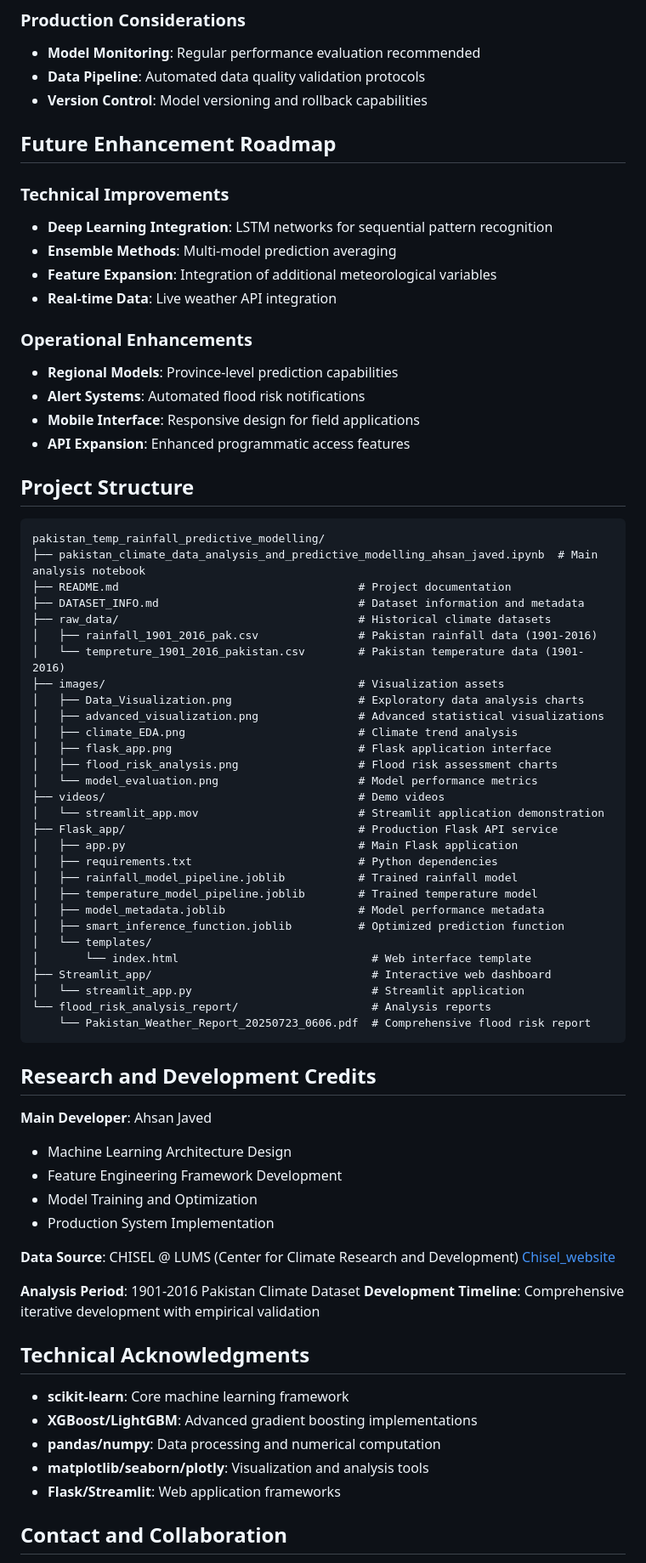
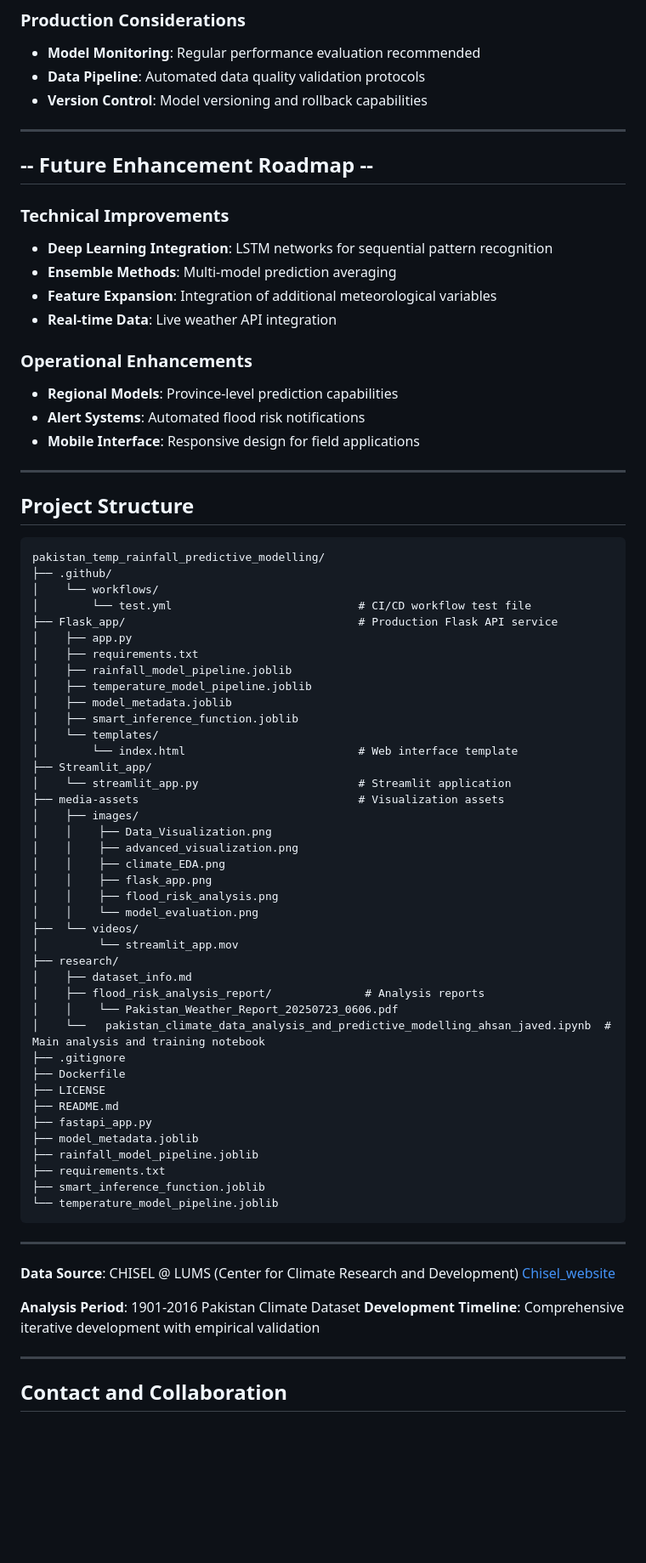
Before and after one commit to ahsan-javed-ds/pakistan-climate-data-analysis-and-predictive-modelling, a Markdown page: README.md, the part around one of its changes. Shown at 85% size. GitHub-like rendering; blank space fills up the shorter version.

````diff
--- a/README.md
+++ b/README.md
@@ -196,7 +247,9 @@ python fastapi_app.py
 - **Data Pipeline**: Automated data quality validation protocols
 - **Version Control**: Model versioning and rollback capabilities
 
-## Future Enhancement Roadmap
+---
+
+## -- Future Enhancement Roadmap --
 
 ### Technical Improvements
 - **Deep Learning Integration**: LSTM networks for sequential pattern recognition
@@ -208,50 +261,55 @@ python fastapi_app.py
 - **Regional Models**: Province-level prediction capabilities
 - **Alert Systems**: Automated flood risk notifications
 - **Mobile Interface**: Responsive design for field applications
-- **API Expansion**: Enhanced programmatic access features
+
+---
 
 ## Project Structure
 
 ```
 pakistan_temp_rainfall_predictive_modelling/
-├── pakistan_climate_data_analysis_and_predictive_modelling_ahsan_javed.ipynb  # Main analysis notebook
-├── README.md                                    # Project documentation
-├── DATASET_INFO.md                              # Dataset information and metadata
-├── raw_data/                                    # Historical climate datasets
-│   ├── rainfall_1901_2016_pak.csv               # Pakistan rainfall data (1901-2016)
-│   └── tempreture_1901_2016_pakistan.csv        # Pakistan temperature data (1901-2016)
-├── images/                                      # Visualization assets
-│   ├── Data_Visualization.png                   # Exploratory data analysis charts
-│   ├── advanced_visualization.png               # Advanced statistical visualizations
-│   ├── climate_EDA.png                          # Climate trend analysis
-│   ├── flask_app.png                            # Flask application interface
-│   ├── flood_risk_analysis.png                  # Flood risk assessment charts
-│   └── model_evaluation.png                     # Model performance metrics
-├── videos/                                      # Demo videos
-│   └── streamlit_app.mov                        # Streamlit application demonstration
+├── .github/
+│    └── workflows/
+│        └── test.yml                            # CI/CD workflow test file
 ├── Flask_app/                                   # Production Flask API service
-│   ├── app.py                                   # Main Flask application
-│   ├── requirements.txt                         # Python dependencies
-│   ├── rainfall_model_pipeline.joblib           # Trained rainfall model
-│   ├── temperature_model_pipeline.joblib        # Trained temperature model
-│   ├── model_metadata.joblib                    # Model performance metadata
-│   ├── smart_inference_function.joblib          # Optimized prediction function
-│   └── templates/
-│       └── index.html                             # Web interface template
-├── Streamlit_app/                                 # Interactive web dashboard
-│   └── streamlit_app.py                           # Streamlit application
-└── flood_risk_analysis_report/                    # Analysis reports
-    └── Pakistan_Weather_Report_20250723_0606.pdf  # Comprehensive flood risk report
+│    ├── app.py
+│    ├── requirements.txt
+│    ├── rainfall_model_pipeline.joblib
+│    ├── temperature_model_pipeline.joblib
+│    ├── model_metadata.joblib
+│    ├── smart_inference_function.joblib
+│    └── templates/
+│        └── index.html                          # Web interface template
+├── Streamlit_app/
+│    └── streamlit_app.py                        # Streamlit application
+├── media-assets                                 # Visualization assets
+│    ├── images/
+│    │    ├── Data_Visualization.png
+│    │    ├── advanced_visualization.png
+│    │    ├── climate_EDA.png
+│    │    ├── flask_app.png
+│    │    ├── flood_risk_analysis.png
+│    │    └── model_evaluation.png
+├──  └── videos/
+│         └── streamlit_app.mov
+├── research/
+│    ├── dataset_info.md
+│    ├── flood_risk_analysis_report/              # Analysis reports
+│    │    └── Pakistan_Weather_Report_20250723_0606.pdf
+│    └──   pakistan_climate_data_analysis_and_predictive_modelling_ahsan_javed.ipynb  # Main analysis and training notebook
+├── .gitignore
+├── Dockerfile
+├── LICENSE
+├── README.md
+├── fastapi_app.py
+├── model_metadata.joblib
+├── rainfall_model_pipeline.joblib
+├── requirements.txt
+├── smart_inference_function.joblib
+└── temperature_model_pipeline.joblib
 ```
 
-## Research and Development Credits
-
-**Main Developer**: Ahsan Javed
-- Machine Learning Architecture Design
-- Feature Engineering Framework Development
-- Model Training and Optimization
-- Production System Implementation
-
+---
 
 **Data Source**: CHISEL @ LUMS (Center for Climate Research and Development)
 [Chisel_website](https://opendata.com.pk/organization/chisel)
@@ -259,13 +317,7 @@ pakistan_temp_rainfall_predictive_modelling/
 **Analysis Period**: 1901-2016 Pakistan Climate Dataset
 **Development Timeline**: Comprehensive iterative development with empirical validation
 
-## Technical Acknowledgments
-
-- **scikit-learn**: Core machine learning framework
-- **XGBoost/LightGBM**: Advanced gradient boosting implementations
-- **pandas/numpy**: Data processing and numerical computation
-- **matplotlib/seaborn/plotly**: Visualization and analysis tools
-- **Flask/Streamlit**: Web application frameworks
+---
 
 ## Contact and Collaboration
 
````
Also changed, not shown: other parts of README.md (+119 -66 lines).
